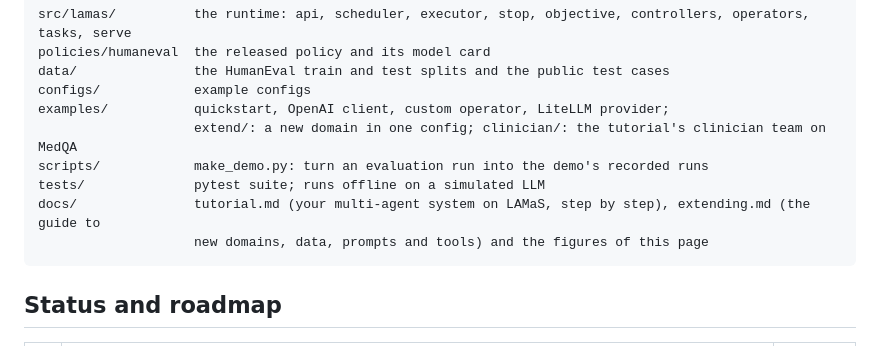
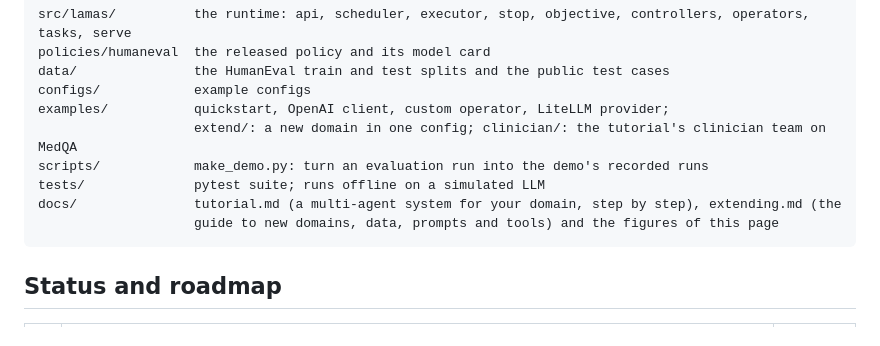
Before and after one commit to loopleap-lab/LAMaS, a Markdown page: README.md, the part around one of its changes. GitHub-like rendering.

````diff
--- a/README.md
+++ b/README.md
@@ -230,8 +230,8 @@ examples/           quickstart, OpenAI client, custom operator, LiteLLM provider
                     extend/: a new domain in one config; clinician/: the tutorial's clinician team on MedQA
 scripts/            make_demo.py: turn an evaluation run into the demo's recorded runs
 tests/              pytest suite; runs offline on a simulated LLM
-docs/               tutorial.md (your multi-agent system on LAMaS, step by step), extending.md (the guide to
-                    new domains, data, prompts and tools) and the figures of this page
+docs/               tutorial.md (a multi-agent system for your domain, step by step), extending.md (the
+                    guide to new domains, data, prompts and tools) and the figures of this page
 ```
 
 ## Status and roadmap
````
Also changed, not shown: other parts of README.md (+30 -11 lines), docs/extending.md (+2 -2 lines), docs/tutorial.md (+137 -79 lines), docs/assets/clinician-compare.gif, 3 other files.
